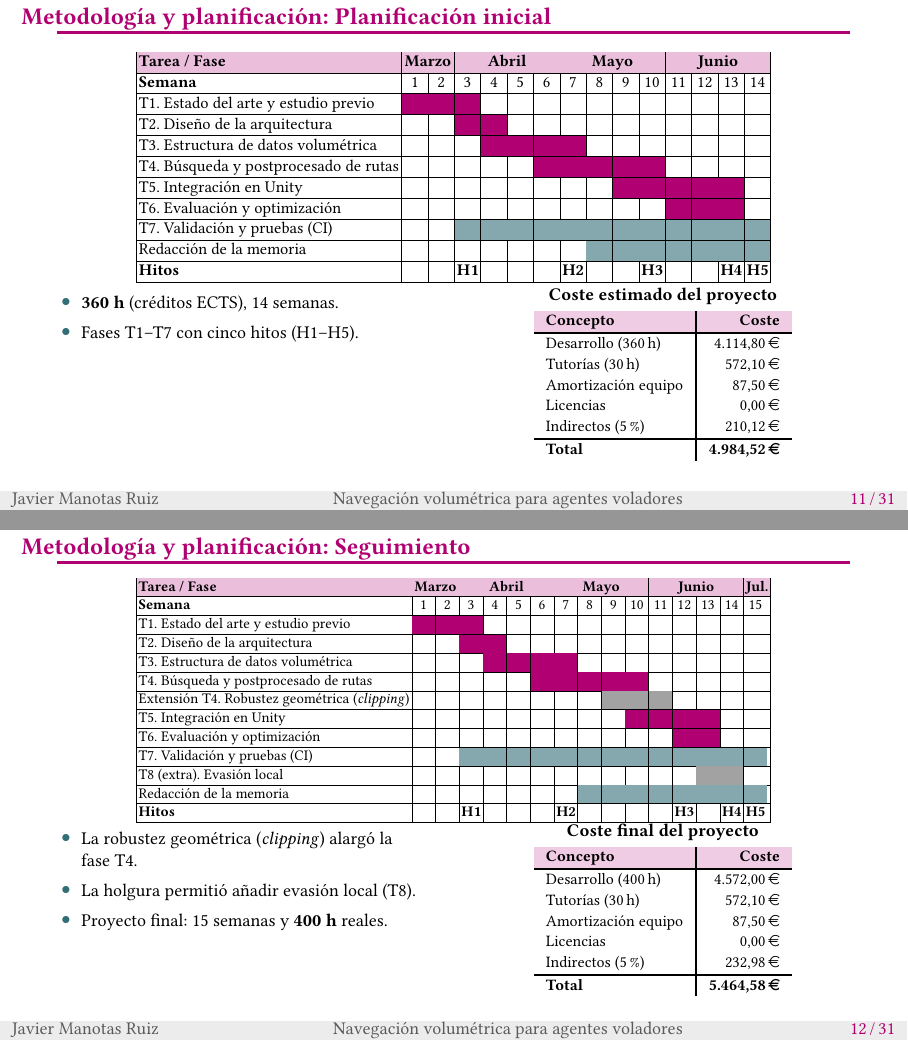
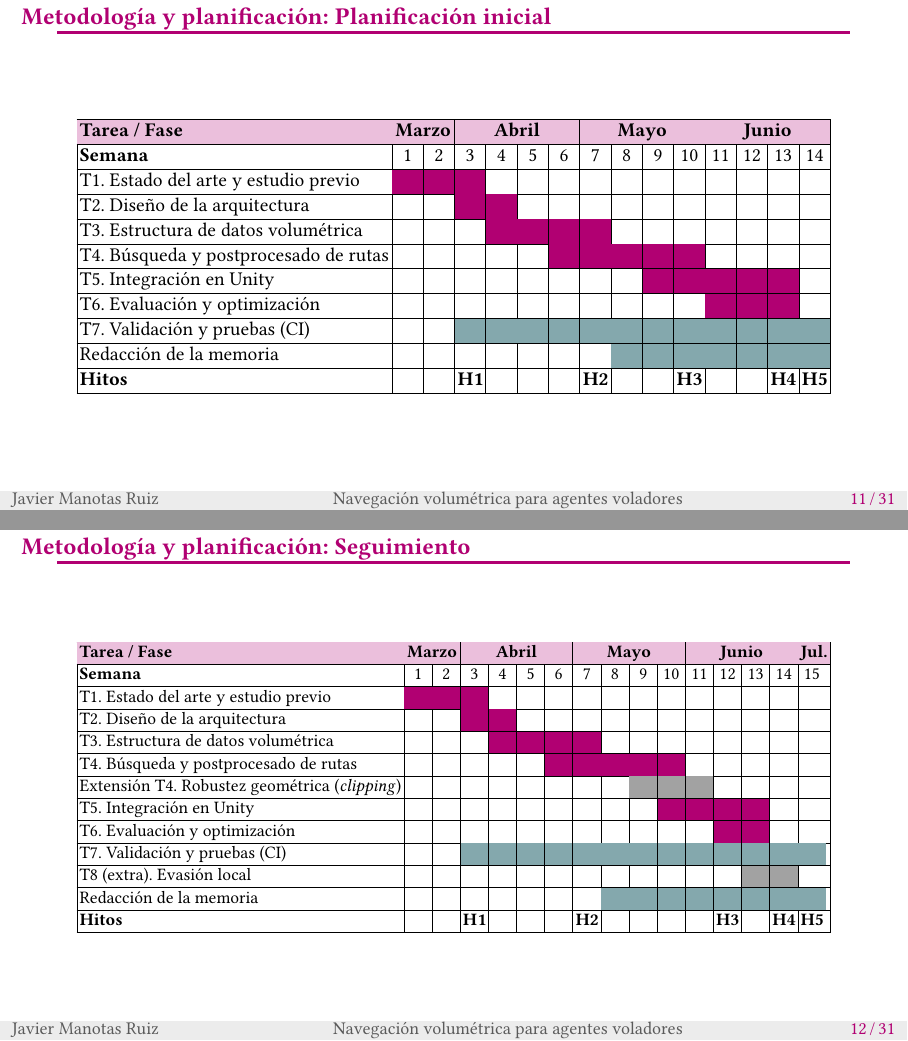
Before and after one commit to javimanotas/NavVolume, LaTeX slides (Docs/UDC/presentacion/presentacion.tex): pages 11 and 12 of 31, joined at a grey line. Compiled offline with LuaLaTeX.

Commit message:
meotdologia

```diff
--- a/Docs/UDC/presentacion/presentacion.tex
+++ b/Docs/UDC/presentacion/presentacion.tex
@@ -303,8 +303,8 @@
 
 \begin{frame}{Metodología y planificación: Planificación inicial}
   \centering
-  \vspace{-0.5em}
-  \resizebox{0.8\textwidth}{!}{%
+  \vfill
+  \resizebox{0.95\textwidth}{!}{%
     \setlength{\tabcolsep}{1.5pt}%
     \renewcommand{\arraystretch}{1.0}%
     \begin{tabular}{|l|*{14}{>{\centering\arraybackslash}p{0.5cm}|}}
@@ -323,40 +323,13 @@
     \textbf{Hitos} & & & \textbf{H1} & & & & \textbf{H2} & & & \textbf{H3} & & & \textbf{H4} & \textbf{H5} \\ \hline
     \end{tabular}%
   }
-
-  \vspace{0.6em}
-  \begin{columns}[T]
-    \begin{column}{0.48\textwidth}
-      \footnotesize
-      \begin{itemize}
-        \item \textbf{360 h} (créditos ECTS), 14 semanas.
-        \item Fases T1--T7 con cinco hitos (H1--H5).
-      \end{itemize}
-    \end{column}
-    \begin{column}{0.52\textwidth}
-      \centering
-      {\footnotesize\textbf{Coste estimado del proyecto}}\\[0.2em]
-      \setlength{\arrayrulewidth}{0.3mm}
-      \renewcommand{\arraystretch}{1.1}
-      {\scriptsize
-      \begin{tabular}{l|r}
-        \rowcolor{udcpink!20}
-        \textbf{Concepto} & \textbf{Coste} \\\hline
-        Desarrollo (360\,h)     & 4.114,80\,\euro \\
-        Tutorías (30\,h)        & 572,10\,\euro \\
-        Amortización equipo     & 87,50\,\euro \\
-        Licencias               & 0,00\,\euro \\
-        Indirectos (5\,\%)      & 210,12\,\euro \\\hline
-        \textbf{Total}          & \textbf{4.984,52\,\euro} \\
-      \end{tabular}}
-    \end{column}
-  \end{columns}
+  \vfill
 \end{frame}
 
 \begin{frame}{Metodología y planificación: Seguimiento}
   \centering
-  \vspace{-0.5em}
-  \resizebox{0.8\textwidth}{!}{%
+  \vfill
+  \resizebox{0.95\textwidth}{!}{%
     \setlength{\tabcolsep}{1.5pt}%
     \renewcommand{\arraystretch}{1.0}%
     \begin{tabular}{|l|*{15}{>{\centering\arraybackslash}p{0.5cm}|}}
@@ -377,35 +350,7 @@
     \textbf{Hitos} & & & \textbf{H1} & & & & \textbf{H2} & & & & & \textbf{H3} & & \textbf{H4} & \textbf{H5} \\ \hline
     \end{tabular}%
   }
-
-  \vspace{0.4em}
-  \begin{columns}[T]
-    \begin{column}{0.48\textwidth}
-      \footnotesize
-      \begin{itemize}
-        \item La robustez geométrica (\textit{clipping}) alargó la fase T4.
-        \item La holgura permitió añadir evasión local (T8).
-        \item Proyecto final: 15 semanas y \textbf{400 h} reales.
-      \end{itemize}
-    \end{column}
-    \begin{column}{0.52\textwidth}
-      \centering
-      {\footnotesize\textbf{Coste final del proyecto}}\\[0.2em]
-      \setlength{\arrayrulewidth}{0.3mm}
-      \renewcommand{\arraystretch}{1.1}
-      {\scriptsize
-      \begin{tabular}{l|r}
-        \rowcolor{udcpink!20}
-        \textbf{Concepto} & \textbf{Coste} \\\hline
-        Desarrollo (400\,h)     & 4.572,00\,\euro \\
-        Tutorías (30\,h)        & 572,10\,\euro \\
-        Amortización equipo     & 87,50\,\euro \\
-        Licencias               & 0,00\,\euro \\
-        Indirectos (5\,\%)      & 232,98\,\euro \\\hline
-        \textbf{Total}          & \textbf{5.464,58\,\euro} \\
-      \end{tabular}}
-    \end{column}
-  \end{columns}
+  \vfill
 \end{frame}
 
 %%%%%%%%%%%%%%%%%%%%%%%%%%%%%%%%%%%%%%%%%%%%%%%%%%%%%%%%%%%%%%%%%%%%%%%%%%%%%%%%
```
Also changed, not shown: Docs/UDC/presentacion/presentacion.pdf, Docs/UDC/presentacion/presentacion.tex (6 more changed lines).
